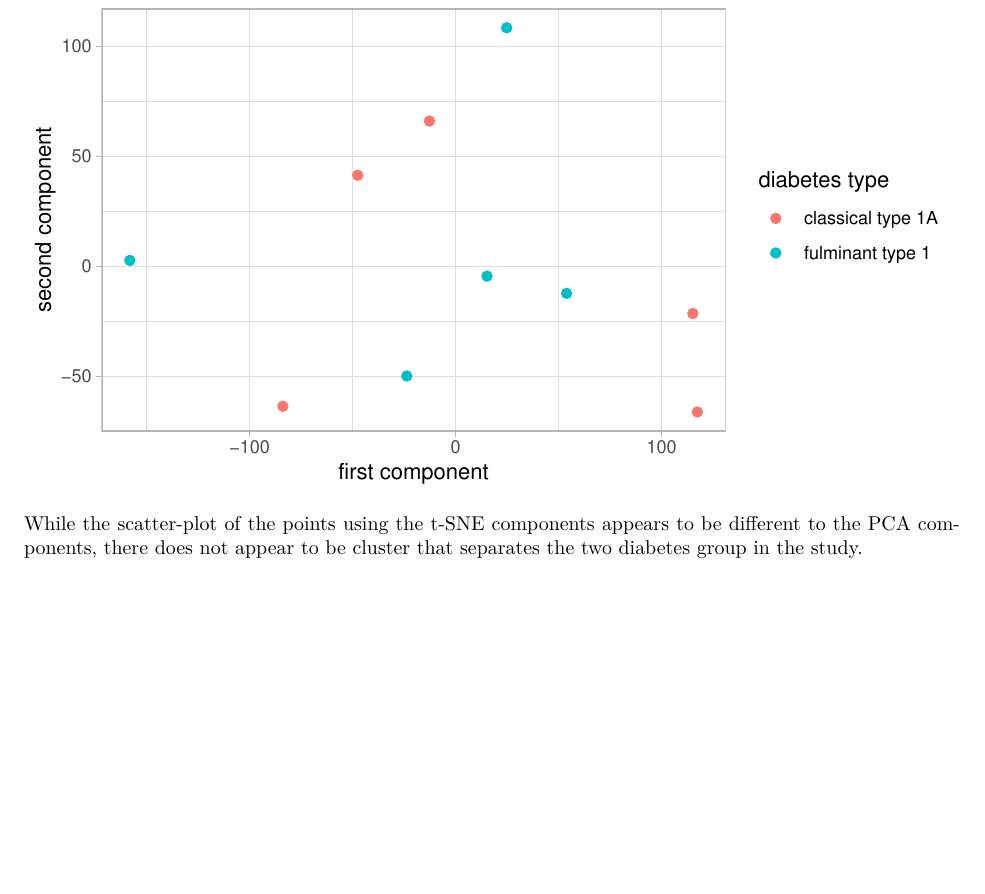
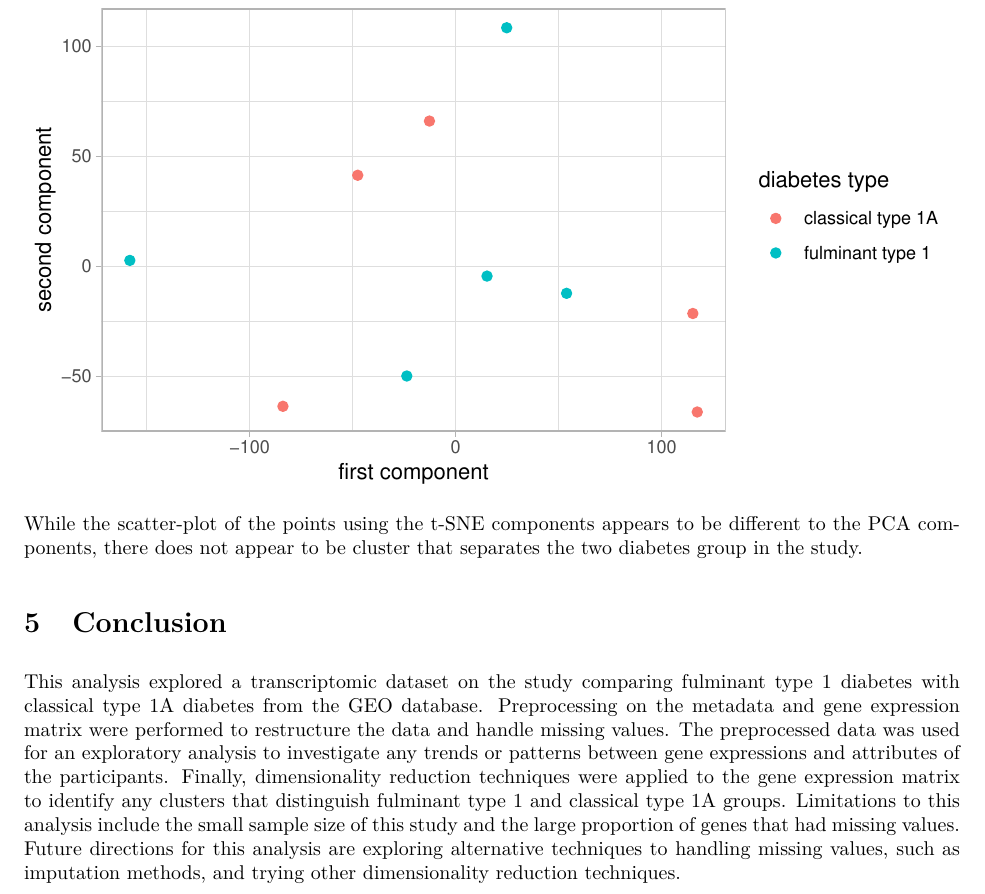
Before and after one commit to tmblack01/diabetes-transcriptomics-analysis, an R Markdown document (report/report.Rmd): part of page 8 of 8, cut so that both start at the same text, the shorter picture padded with empty space. The pictures show the output file report/report.pdf that the author committed with the source.

Commit message:
Added conclusion to the report

````diff
--- a/report/report.Rmd
+++ b/report/report.Rmd
@@ -137,3 +137,7 @@ One of the major drawbacks of PCA is that it is a linear dimensionality reductio
 ```
 
 While the scatter-plot of the points using the t-SNE components appears to be different to the PCA components, there does not appear to be cluster that separates the two diabetes group in the study.
+
+# Conclusion
+
+This analysis explored a transcriptomic dataset on the study comparing fulminant type 1 diabetes with classical type 1A diabetes from the GEO database. Preprocessing on the metadata and gene expression matrix were performed to restructure the data and handle missing values. The preprocessed data was used for an exploratory analysis to investigate any trends or patterns between gene expressions and attributes of the participants. Finally, dimensionality reduction techniques were applied to the gene expression matrix to identify any clusters that distinguish fulminant type 1 and classical type 1A groups. Limitations to this analysis include the small sample size of this study and the large proportion of genes that had missing values. Future directions for this analysis are exploring alternative techniques to handling missing values, such as imputation methods, and trying other dimensionality reduction techniques.
````
Also changed, not shown: report/report.pdf.
